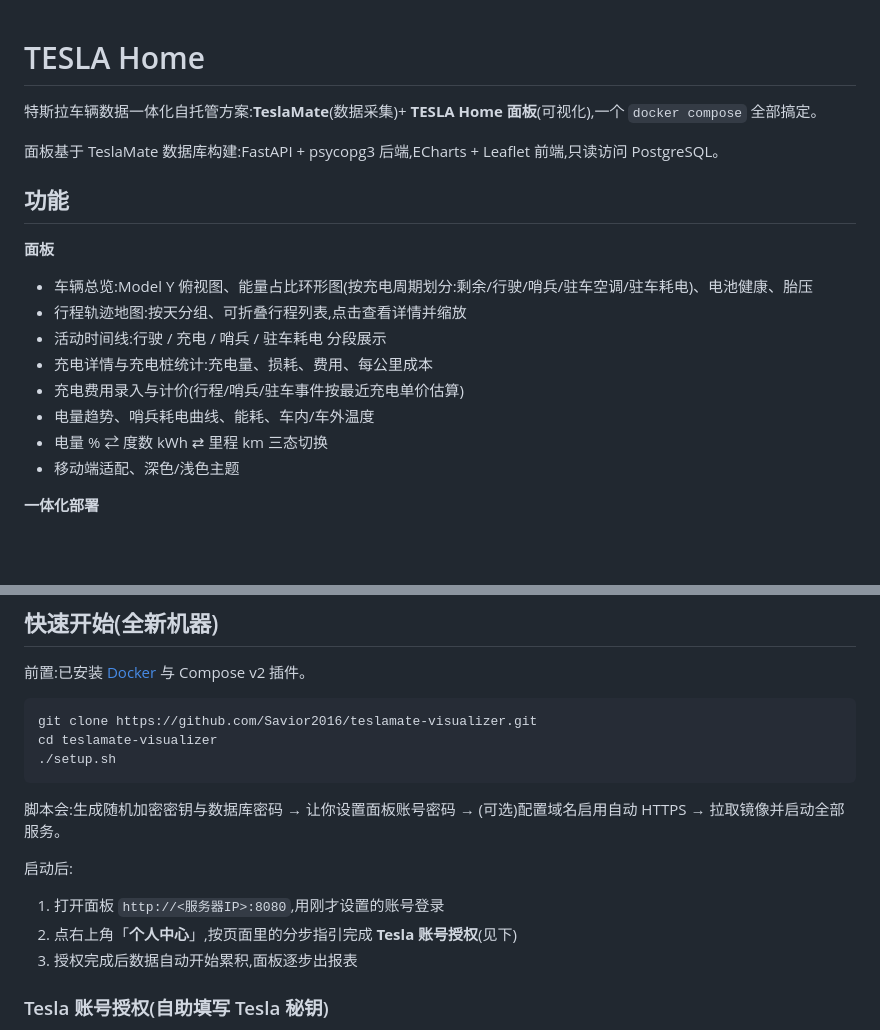
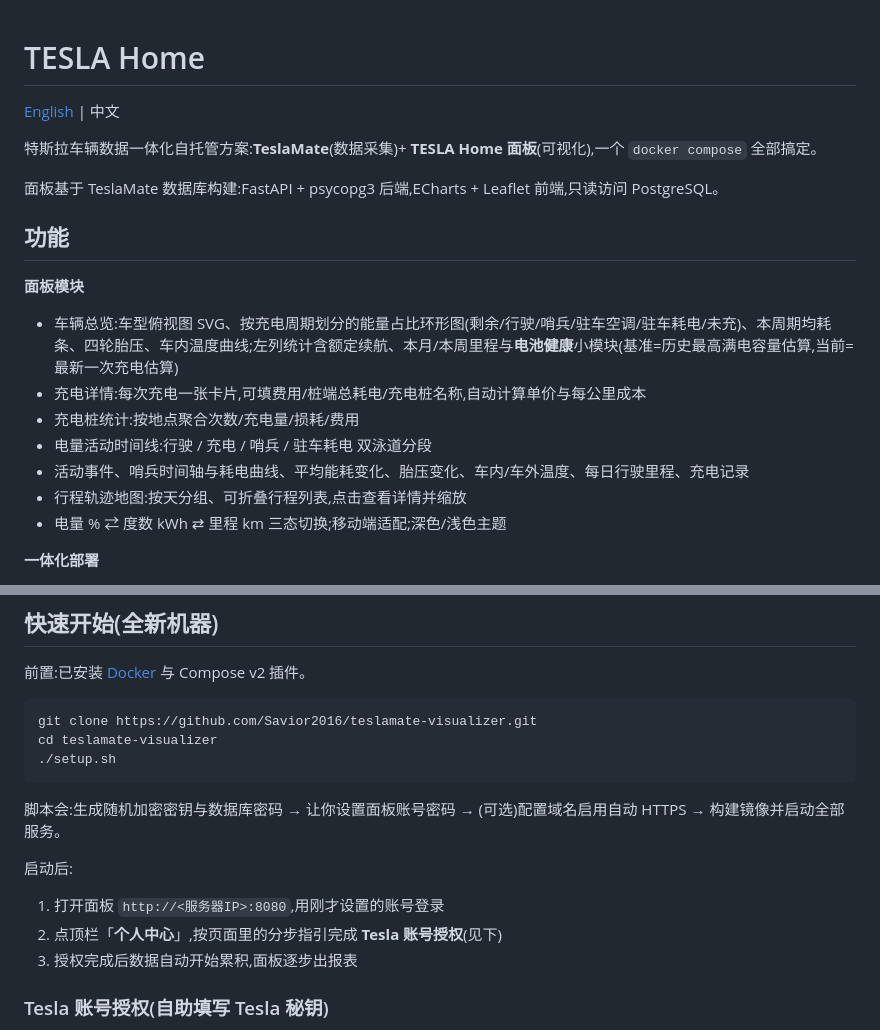
Before and after one commit to Savior2016/teslamate-visualizer, a Markdown page: README.md, 2 parts joined by grey strips. Drawn GitHub-style; blank space fills up the shorter version.

````diff
--- a/README.md
+++ b/README.md
@@ -1,4 +1,6 @@
 # TESLA Home
+
+[English](README.en.md) | 中文
 
 特斯拉车辆数据一体化自托管方案:**TeslaMate**(数据采集)+ **TESLA Home 面板**(可视化),一个 `docker compose` 全部搞定。
 
@@ -6,15 +8,14 @@
 
 ## 功能
 
-**面板**
-- 车辆总览:Model Y 俯视图、能量占比环形图(按充电周期划分:剩余/行驶/哨兵/驻车空调/驻车耗电)、电池健康、胎压
+**面板模块**
+- 车辆总览:车型俯视图 SVG、按充电周期划分的能量占比环形图(剩余/行驶/哨兵/驻车空调/驻车耗电/未充)、本周期均耗条、四轮胎压、车内温度曲线;左列统计含额定续航、本月/本周里程与**电池健康**小模块(基准=历史最高满电容量估算,当前=最新一次充电估算)
+- 充电详情:每次充电一张卡片,可填费用/桩端总耗电/充电桩名称,自动计算单价与每公里成本
+- 充电桩统计:按地点聚合次数/充电量/损耗/费用
+- 电量活动时间线:行驶 / 充电 / 哨兵 / 驻车耗电 双泳道分段
+- 活动事件、哨兵时间轴与耗电曲线、平均能耗变化、胎压变化、车内/车外温度、每日行驶里程、充电记录
 - 行程轨迹地图:按天分组、可折叠行程列表,点击查看详情并缩放
-- 活动时间线:行驶 / 充电 / 哨兵 / 驻车耗电 分段展示
-- 充电详情与充电桩统计:充电量、损耗、费用、每公里成本
-- 充电费用录入与计价(行程/哨兵/驻车事件按最近充电单价估算)
-- 电量趋势、哨兵耗电曲线、能耗、车内/车外温度
-- 电量 % ⇄ 度数 kWh ⇄ 里程 km 三态切换
-- 移动端适配、深色/浅色主题
+- 电量 % ⇄ 度数 kWh ⇄ 里程 km 三态切换;移动端适配;深色/浅色主题
 
 **一体化部署**
 - 单 compose 编排:TeslaMate + PostgreSQL + MQTT + 面板(可选 Grafana、Caddy HTTPS)
@@ -32,12 +33,12 @@ cd teslamate-visualizer
 ./setup.sh
 ```
 
-脚本会:生成随机加密密钥与数据库密码 → 让你设置面板账号密码 → (可选)配置域名启用自动 HTTPS → 拉取镜像并启动全部服务。
+脚本会:生成随机加密密钥与数据库密码 → 让你设置面板账号密码 → (可选)配置域名启用自动 HTTPS → 构建镜像并启动全部服务。
 
 启动后:
 
 1. 打开面板 `http://<服务器IP>:8080`,用刚才设置的账号登录
-2. 点右上角「**个人中心**」,按页面里的分步指引完成 **Tesla 账号授权**(见下)
+2. 点顶栏「**个人中心**」,按页面里的分步指引完成 **Tesla 账号授权**(见下)
 3. 授权完成后数据自动开始累积,面板逐步出报表
 
 ### Tesla 账号授权(自助填写 Tesla 秘钥)
````
Also changed, not shown: other parts of README.md (+37 -3 lines), README.en.md (added, +178 -0 lines).
